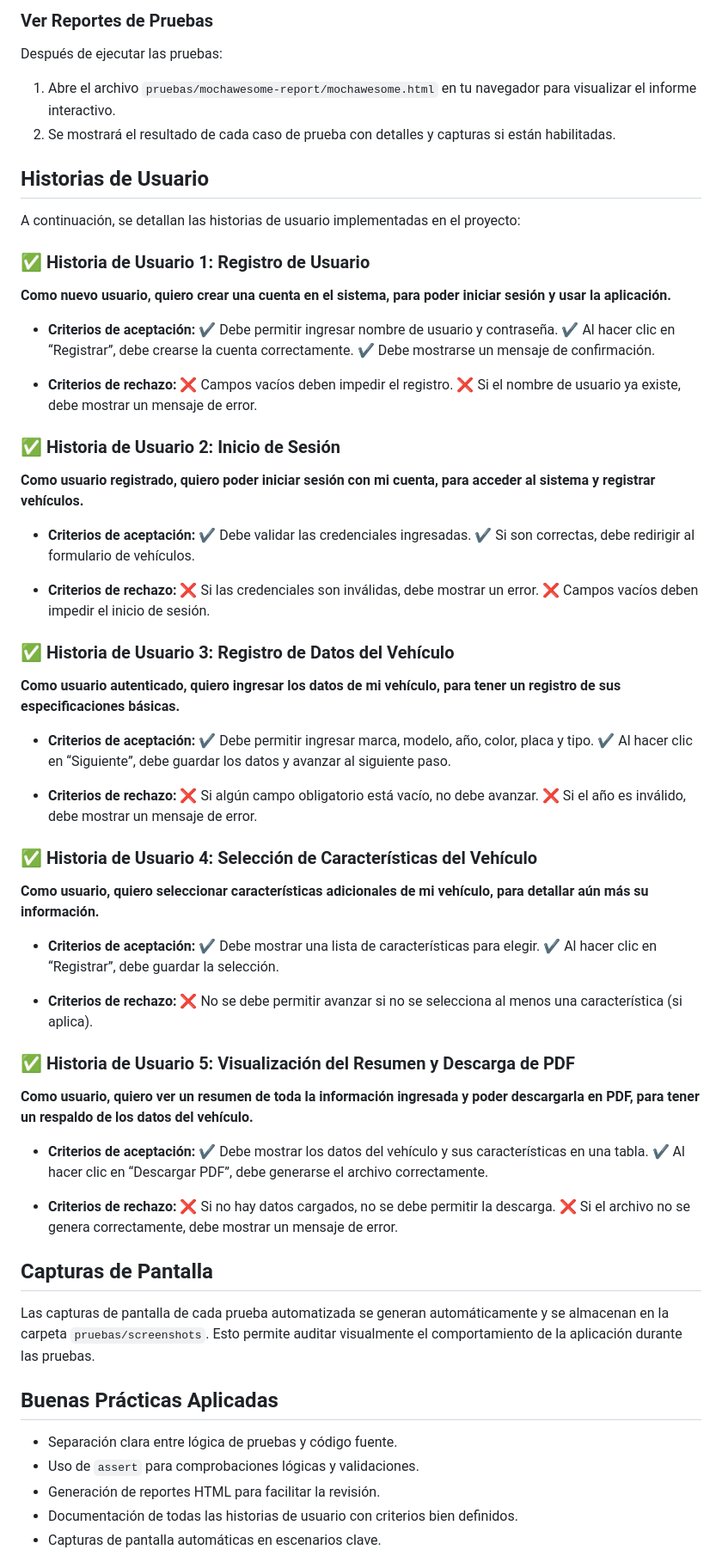
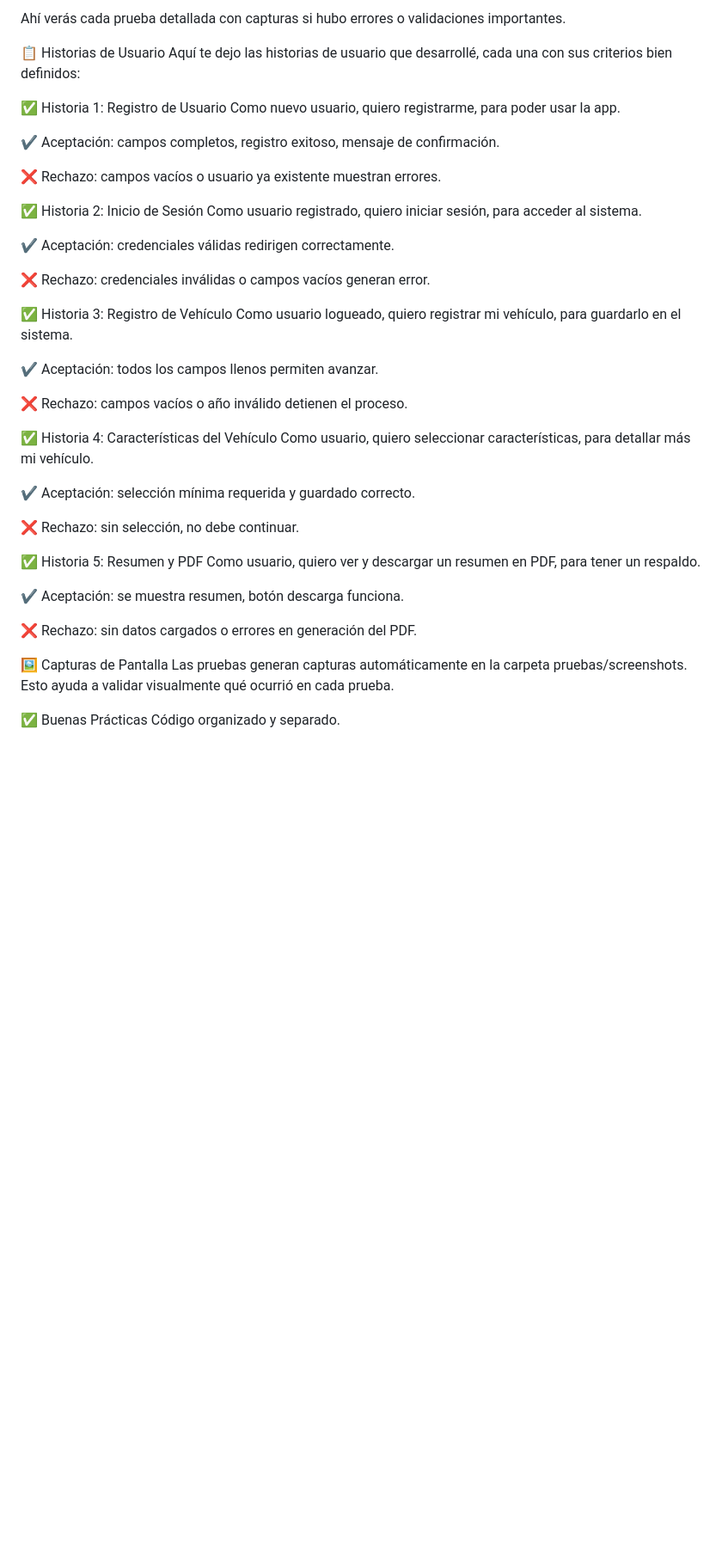
Before and after one commit to smith-ch/registrovehicular, a Markdown page: README.md, the part around one of its changes. Shown at 86% size. Rendered like a GitHub page; blank space fills up the shorter version.

```diff
--- a/README.md
+++ b/README.md
@@ -70,74 +79,47 @@ Esto ejecutará las pruebas definidas en `pruebas/test.js` y generará un report
 
-### Ver Reportes de Pruebas
-Después de ejecutar las pruebas:
-1. Abre el archivo `pruebas/mochawesome-report/mochawesome.html` en tu navegador para visualizar el informe interactivo.
-2. Se mostrará el resultado de cada caso de prueba con detalles y capturas si están habilitadas.
+Ahí verás cada prueba detallada con capturas si hubo errores o validaciones importantes.
 
-## Historias de Usuario
-A continuación, se detallan las historias de usuario implementadas en el proyecto:
+📋 Historias de Usuario
+Aquí te dejo las historias de usuario que desarrollé, cada una con sus criterios bien definidos:
 
-### ✅ Historia de Usuario 1: Registro de Usuario
-**Como nuevo usuario, quiero crear una cuenta en el sistema, para poder iniciar sesión y usar la aplicación.**
+✅ Historia 1: Registro de Usuario
+Como nuevo usuario, quiero registrarme, para poder usar la app.
 
-- **Criterios de aceptación:**
-  ✔ Debe permitir ingresar nombre de usuario y contraseña.
-  ✔ Al hacer clic en “Registrar”, debe crearse la cuenta correctamente.
-  ✔ Debe mostrarse un mensaje de confirmación.
+✔ Aceptación: campos completos, registro exitoso, mensaje de confirmación.
 
-- **Criterios de rechazo:**
-  ❌ Campos vacíos deben impedir el registro.
-  ❌ Si el nombre de usuario ya existe, debe mostrar un mensaje de error.
+❌ Rechazo: campos vacíos o usuario ya existente muestran errores.
 
-### ✅ Historia de Usuario 2: Inicio de Sesión
-**Como usuario registrado, quiero poder iniciar sesión con mi cuenta, para acceder al sistema y registrar vehículos.**
+✅ Historia 2: Inicio de Sesión
+Como usuario registrado, quiero iniciar sesión, para acceder al sistema.
 
-- **Criterios de aceptación:**
-  ✔ Debe validar las credenciales ingresadas.
-  ✔ Si son correctas, debe redirigir al formulario de vehículos.
+✔ Aceptación: credenciales válidas redirigen correctamente.
 
-- **Criterios de rechazo:**
-  ❌ Si las credenciales son inválidas, debe mostrar un error.
-  ❌ Campos vacíos deben impedir el inicio de sesión.
+❌ Rechazo: credenciales inválidas o campos vacíos generan error.
 
-### ✅ Historia de Usuario 3: Registro de Datos del Vehículo
-**Como usuario autenticado, quiero ingresar los datos de mi vehículo, para tener un registro de sus especificaciones básicas.**
+✅ Historia 3: Registro de Vehículo
+Como usuario logueado, quiero registrar mi vehículo, para guardarlo en el sistema.
 
-- **Criterios de aceptación:**
-  ✔ Debe permitir ingresar marca, modelo, año, color, placa y tipo.
-  ✔ Al hacer clic en “Siguiente”, debe guardar los datos y avanzar al siguiente paso.
+✔ Aceptación: todos los campos llenos permiten avanzar.
 
-- **Criterios de rechazo:**
-  ❌ Si algún campo obligatorio está vacío, no debe avanzar.
-  ❌ Si el año es inválido, debe mostrar un mensaje de error.
+❌ Rechazo: campos vacíos o año inválido detienen el proceso.
 
-### ✅ Historia de Usuario 4: Selección de Características del Vehículo
-**Como usuario, quiero seleccionar características adicionales de mi vehículo, para detallar aún más su información.**
+✅ Historia 4: Características del Vehículo
+Como usuario, quiero seleccionar características, para detallar más mi vehículo.
 
-- **Criterios de aceptación:**
-  ✔ Debe mostrar una lista de características para elegir.
-  ✔ Al hacer clic en “Registrar”, debe guardar la selección.
+✔ Aceptación: selección mínima requerida y guardado correcto.
 
-- **Criterios de rechazo:**
-  ❌ No se debe permitir avanzar si no se selecciona al menos una característica (si aplica).
+❌ Rechazo: sin selección, no debe continuar.
 
-### ✅ Historia de Usuario 5: Visualización del Resumen y Descarga de PDF
-**Como usuario, quiero ver un resumen de toda la información ingresada y poder descargarla en PDF, para tener un respaldo de los datos del vehículo.**
+✅ Historia 5: Resumen y PDF
+Como usuario, quiero ver y descargar un resumen en PDF, para tener un respaldo.
 
-- **Criterios de aceptación:**
-  ✔ Debe mostrar los datos del vehículo y sus características en una tabla.
-  ✔ Al hacer clic en “Descargar PDF”, debe generarse el archivo correctamente.
+✔ Aceptación: se muestra resumen, botón descarga funciona.
 
-- **Criterios de rechazo:**
-  ❌ Si no hay datos cargados, no se debe permitir la descarga.
-  ❌ Si el archivo no se genera correctamente, debe mostrar un mensaje de error.
+❌ Rechazo: sin datos cargados o errores en generación del PDF.
 
-## Capturas de Pantalla
-Las capturas de pantalla de cada prueba automatizada se generan automáticamente y se almacenan en la carpeta `pruebas/screenshots`. Esto permite auditar visualmente el comportamiento de la aplicación durante las pruebas.
+🖼️ Capturas de Pantalla
+Las pruebas generan capturas automáticamente en la carpeta pruebas/screenshots. Esto ayuda a validar visualmente qué ocurrió en cada prueba.
 
-## Buenas Prácticas Aplicadas
-- Separación clara entre lógica de pruebas y código fuente.
-- Uso de `assert` para comprobaciones lógicas y validaciones.
-- Generación de reportes HTML para facilitar la revisión.
-- Documentación de todas las historias de usuario con criterios bien definidos.
-- Capturas de pantalla automáticas en escenarios clave.
+✅ Buenas Prácticas
+Código organizado y separado.
 
```
Also changed, not shown: other parts of README.md (+68 -67 lines).
